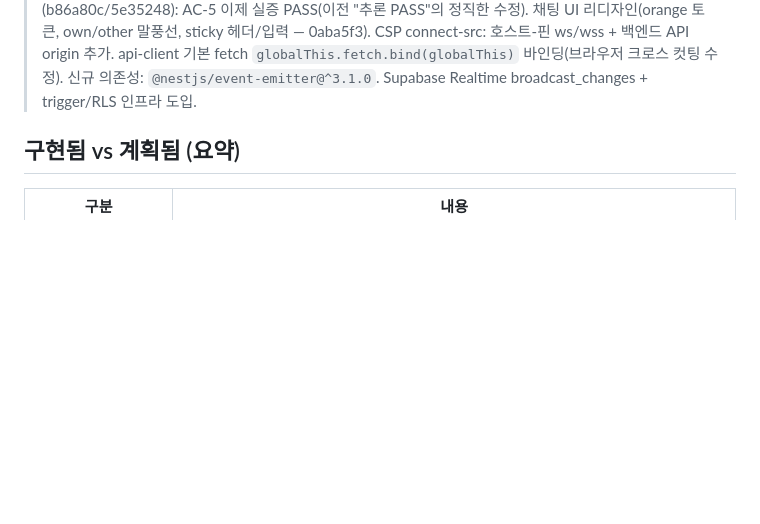
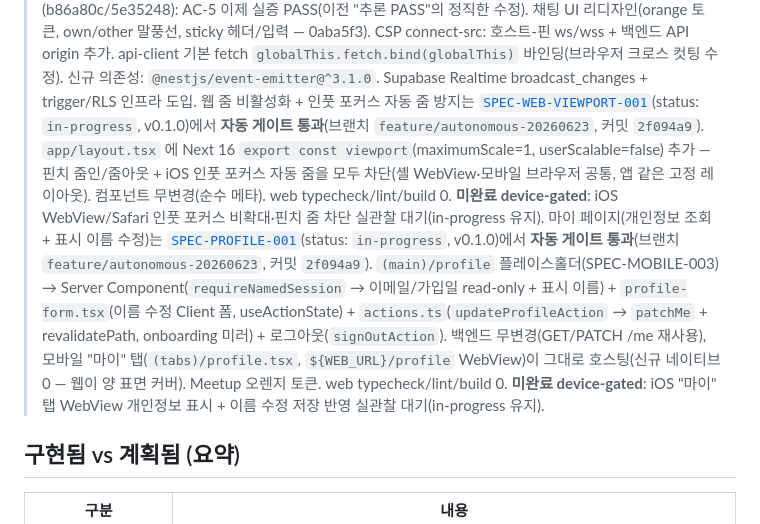
Before and after one commit to hatae94/moyura, a Markdown page: .moai/project/tech.md, the part around one of its changes. Drawn GitHub-style; blank space fills up the shorter version.

```diff
--- a/.moai/project/tech.md
+++ b/.moai/project/tech.md
@@ -18,6 +18,8 @@
 > moims 서브트리 이름-온보딩 가드는 [`SPEC-WEB-GUARD-001`](../specs/SPEC-WEB-GUARD-001/spec.md)(status: `completed`, v0.2.0)에서 **구현 완료**되었다(브랜치 `feature/SPEC-MOBILE-004`, 커밋 `aef205e`). `apps/web/app/moims/layout.tsx`(서버 컴포넌트) 단일 파일 추가로 moims 서브트리에 `requireNamedSession()` 가드 적용. SPEC-MOBILE-004 cross-SPEC 후속(chat 페이지 이름 가드 미적용 MEDIUM) 해소. nx run web:build/lint PASS.
 > FCM 백그라운드 푸시는 [`SPEC-CHAT-002`](../specs/SPEC-CHAT-002/spec.md)(status: `in-progress`, v0.2.0)에서 **자동 게이트 통과**(브랜치 `feature/SPEC-MOBILE-004`, 커밋 `48a3110`, evaluator Security PASS). DeviceToken 모델 + 마이그레이션, 등록/해제 REST API(owner-scoped IDOR 차단), PushListener(@OnEvent 단방향, sender/게스트 제외, 서버 측 nickname), FcmSender(firebase-admin graceful), mobile expo-notifications 헬퍼/배선, 느슨한 결합(chat↛push) 검증. backend jest 206/206, mobile vitest 151/151, TRUST 5 PASS. AC-5(실기기 FCM 수신·탭)는 device-gated → in-progress 유지. 신규 의존성: `firebase-admin@^13.10.0`(backend), `expo-notifications@~56.0.17`(mobile).
 > 모임 채팅 코어는 [`SPEC-CHAT-001`](../specs/SPEC-CHAT-001/spec.md)(status: `completed`, v0.3.1)에서 **라이브 브라우저 검증 완료**(브랜치 `feature/SPEC-MOBILE-004`, 커밋 `5e35248`, evaluator PASS). ChatMessage 모델 + 트리거/RLS 마이그레이션, sendMessage/getHistory, chat.message.created 이벤트 계약, 웹 채팅 UI 구현. 2026-06-15 라이브 E2E로 AC-1c/AC-4 PASS → completed 전환. 2026-06-18 라이브 브라우저 검증에서 CSP `ws://` 누락 + api-client detached fetch 두 가지 잠재 결함 발견 및 수정(b86a80c/5e35248): AC-5 이제 실증 PASS(이전 "추론 PASS"의 정직한 수정). 채팅 UI 리디자인(orange 토큰, own/other 말풍선, sticky 헤더/입력 — 0aba5f3). CSP connect-src: 호스트-핀 ws/wss + 백엔드 API origin 추가. api-client 기본 fetch `globalThis.fetch.bind(globalThis)` 바인딩(브라우저 크로스 컷팅 수정). 신규 의존성: `@nestjs/event-emitter@^3.1.0`. Supabase Realtime broadcast_changes + trigger/RLS 인프라 도입.
+> 웹 줌 비활성화 + 인풋 포커스 자동 줌 방지는 [`SPEC-WEB-VIEWPORT-001`](../specs/SPEC-WEB-VIEWPORT-001/spec.md)(status: `in-progress`, v0.1.0)에서 **자동 게이트 통과**(브랜치 `feature/autonomous-20260623`, 커밋 `2f094a9`). `app/layout.tsx` 에 Next 16 `export const viewport`(maximumScale=1, userScalable=false) 추가 — 핀치 줌인/줌아웃 + iOS 인풋 포커스 자동 줌을 모두 차단(셸 WebView·모바일 브라우저 공통, 앱 같은 고정 레이아웃). 컴포넌트 무변경(순수 메타). web typecheck/lint/build 0. **미완료 device-gated**: iOS WebView/Safari 인풋 포커스 비확대·핀치 줌 차단 실관찰 대기(in-progress 유지).
+> 마이 페이지(개인정보 조회 + 표시 이름 수정)는 [`SPEC-PROFILE-001`](../specs/SPEC-PROFILE-001/spec.md)(status: `in-progress`, v0.1.0)에서 **자동 게이트 통과**(브랜치 `feature/autonomous-20260623`, 커밋 `2f094a9`). `(main)/profile` 플레이스홀더(SPEC-MOBILE-003) → Server Component(`requireNamedSession` → 이메일/가입일 read-only + 표시 이름) + `profile-form.tsx`(이름 수정 Client 폼, useActionState) + `actions.ts`(`updateProfileAction` → `patchMe` + revalidatePath, onboarding 미러) + 로그아웃(`signOutAction`). 백엔드 무변경(GET/PATCH /me 재사용), 모바일 "마이" 탭(`(tabs)/profile.tsx`, `${WEB_URL}/profile` WebView)이 그대로 호스팅(신규 네이티브 0 — 웹이 양 표면 커버). Meetup 오렌지 토큰. web typecheck/lint/build 0. **미완료 device-gated**: iOS "마이" 탭 WebView 개인정보 표시 + 이름 수정 저장 반영 실관찰 대기(in-progress 유지).
 
 ## 구현됨 vs 계획됨 (요약)
 
```
Also changed, not shown: other parts of .moai/project/tech.md (+1 -1 lines), CHANGELOG.md (+1 -1 lines).
